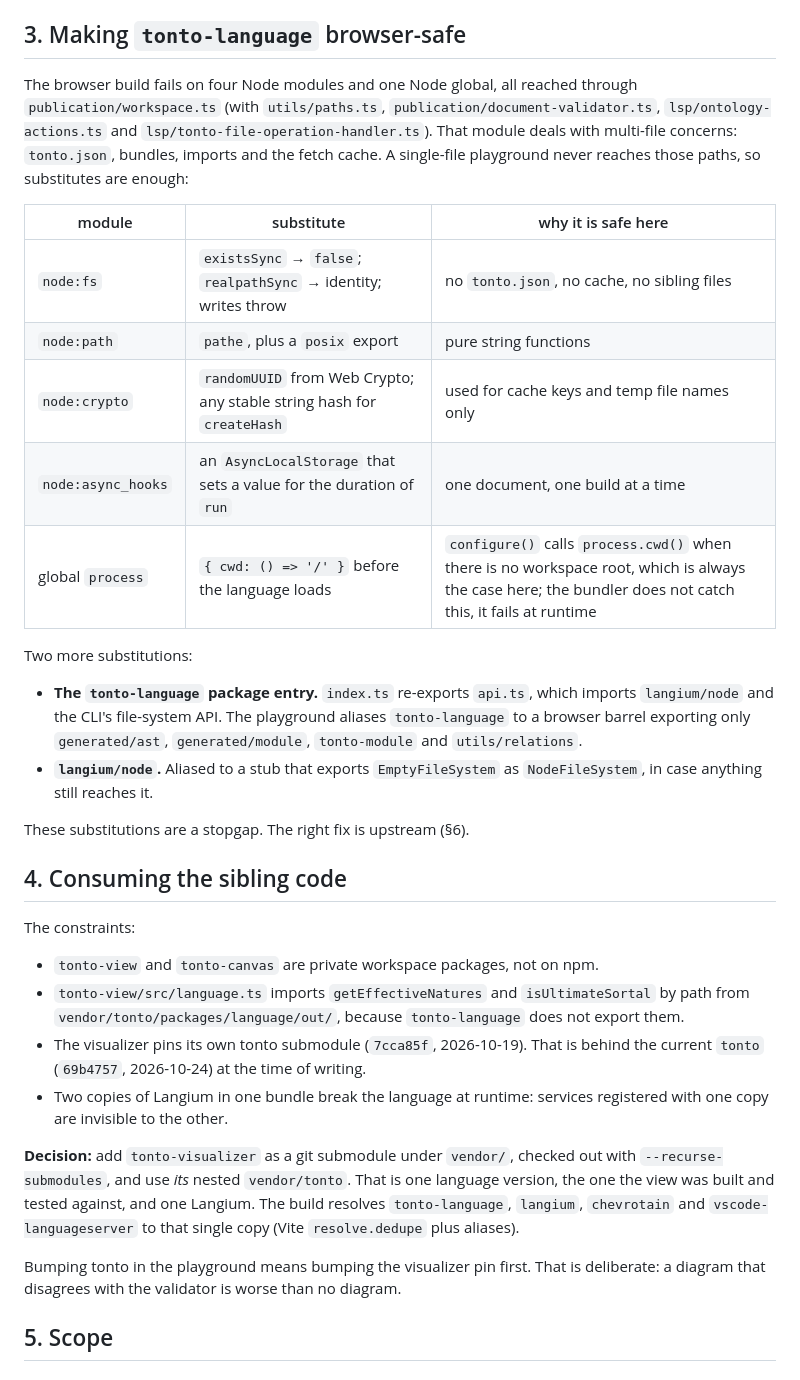
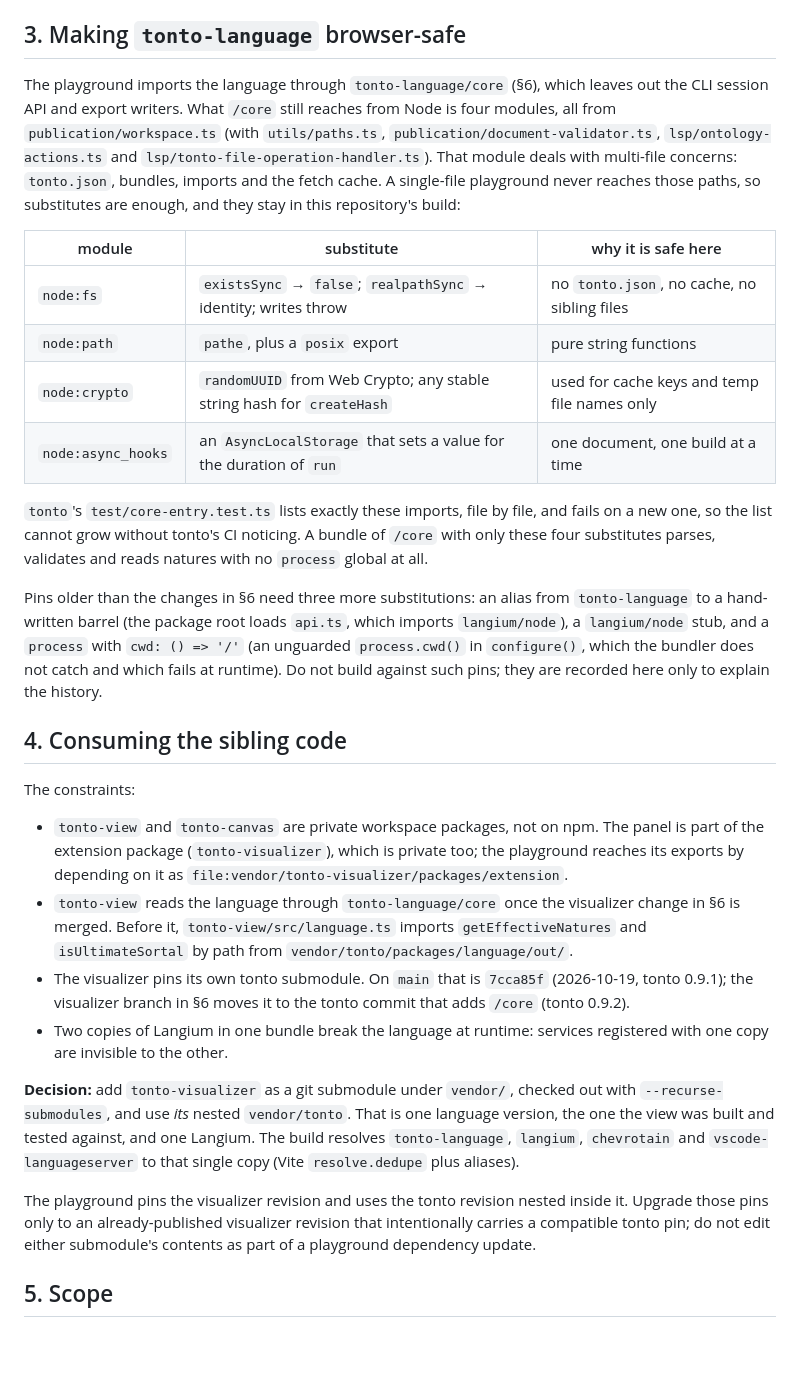
Before and after one commit to nemo-ufes/tonto-playground, a Markdown page: docs/PLAN.md, the part around one of its changes. Drawn GitHub-style; blank space fills up the shorter version.

```diff
--- a/docs/PLAN.md
+++ b/docs/PLAN.md
@@ -118,12 +122,14 @@ without removing code. House style follows the sibling repositories: ESM,
 
 ## 3. Making `tonto-language` browser-safe
 
-The browser build fails on four Node modules and one Node global, all reached through
-`publication/workspace.ts` (with `utils/paths.ts`,
-`publication/document-validator.ts`, `lsp/ontology-actions.ts` and
-`lsp/tonto-file-operation-handler.ts`). That module deals with multi-file
-concerns: `tonto.json`, bundles, imports and the fetch cache. A single-file
-playground never reaches those paths, so substitutes are enough:
+The playground imports the language through `tonto-language/core` (§6),
+which leaves out the CLI session API and export writers. What `/core` still
+reaches from Node is four modules, all from `publication/workspace.ts` (with
+`utils/paths.ts`, `publication/document-validator.ts`,
+`lsp/ontology-actions.ts` and `lsp/tonto-file-operation-handler.ts`). That
+module deals with multi-file concerns: `tonto.json`, bundles, imports and the
+fetch cache. A single-file playground never reaches those paths, so
+substitutes are enough, and they stay in this repository's build:
 
 | module | substitute | why it is safe here |
 |---|---|---|
@@ -131,29 +137,35 @@ playground never reaches those paths, so substitutes are enough:
 | `node:path` | `pathe`, plus a `posix` export | pure string functions |
 | `node:crypto` | `randomUUID` from Web Crypto; any stable string hash for `createHash` | used for cache keys and temp file names only |
 | `node:async_hooks` | an `AsyncLocalStorage` that sets a value for the duration of `run` | one document, one build at a time |
-| global `process` | `{ cwd: () => '/' }` before the language loads | `configure()` calls `process.cwd()` when there is no workspace root, which is always the case here; the bundler does not catch this, it fails at runtime |
 
-Two more substitutions:
+`tonto`'s `test/core-entry.test.ts` lists exactly these imports, file by file,
+and fails on a new one, so the list cannot grow without tonto's CI noticing.
+A bundle of `/core` with only these four substitutes parses, validates and
+reads natures with no `process` global at all.
 
-- **The `tonto-language` package entry.** `index.ts` re-exports `api.ts`, which
-  imports `langium/node` and the CLI's file-system API. The playground aliases
-  `tonto-language` to a browser barrel exporting only `generated/ast`,
-  `generated/module`, `tonto-module` and `utils/relations`.
-- **`langium/node`.** Aliased to a stub that exports `EmptyFileSystem` as
-  `NodeFileSystem`, in case anything still reaches it.
-
-These substitutions are a stopgap. The right fix is upstream (§6).
+Pins older than the changes in §6 need three more substitutions: an alias
+from `tonto-language` to a hand-written barrel (the package root loads
+`api.ts`, which imports `langium/node`), a `langium/node` stub, and a
+`process` with `cwd: () => '/'` (an unguarded `process.cwd()` in
+`configure()`, which the bundler does not catch and which fails at runtime).
+Do not build against such pins; they are recorded here only to explain the
+history.
 
 ## 4. Consuming the sibling code
 
 The constraints:
 
 - `tonto-view` and `tonto-canvas` are private workspace packages, not on npm.
-- `tonto-view/src/language.ts` imports `getEffectiveNatures` and
-  `isUltimateSortal` by path from `vendor/tonto/packages/language/out/`, because
-  `tonto-language` does not export them.
-- The visualizer pins its own tonto submodule (`7cca85f`, 2026-10-19). That is
-  behind the current `tonto` (`69b4757`, 2026-10-24) at the time of writing.
+  The panel is part of the extension package (`tonto-visualizer`), which is
+  private too; the playground reaches its exports by depending on it as
+  `file:vendor/tonto-visualizer/packages/extension`.
+- `tonto-view` reads the language through `tonto-language/core` once the
+  visualizer change in §6 is merged. Before it, `tonto-view/src/language.ts`
+  imports `getEffectiveNatures` and `isUltimateSortal` by path from
+  `vendor/tonto/packages/language/out/`.
+- The visualizer pins its own tonto submodule. On `main` that is `7cca85f`
+  (2026-10-19, tonto 0.9.1); the visualizer branch in §6 moves it to the tonto
+  commit that adds `/core` (tonto 0.9.2).
 - Two copies of Langium in one bundle break the language at runtime: services
   registered with one copy are invisible to the other.
 
@@ -164,9 +176,10 @@ and one Langium. The build resolves `tonto-language`, `langium`, `chevrotain`
 and `vscode-languageserver` to that single copy (Vite `resolve.dedupe` plus
 aliases).
 
-Bumping tonto in the playground means bumping the visualizer pin first. That is
-deliberate: a diagram that disagrees with the validator is worse than no
-diagram.
+The playground pins the visualizer revision and uses the tonto revision nested
+inside it. Upgrade those pins only to an already-published visualizer revision
+that intentionally carries a compatible tonto pin; do not edit either
+submodule's contents as part of a playground dependency update.
 
 ## 5. Scope
 
```
Also changed, not shown: other parts of docs/PLAN.md (+57 -22 lines).
